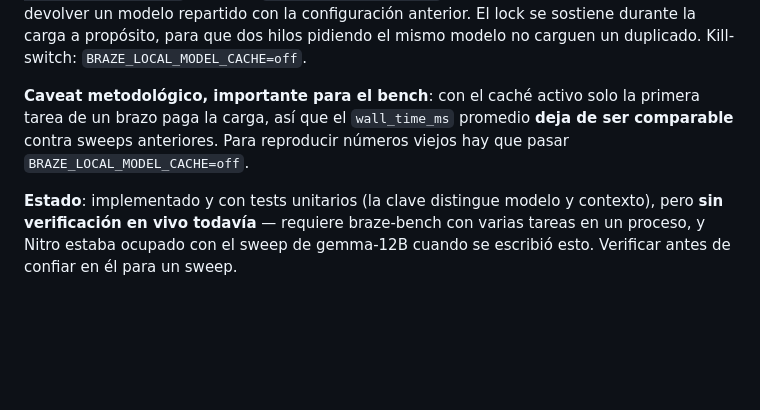
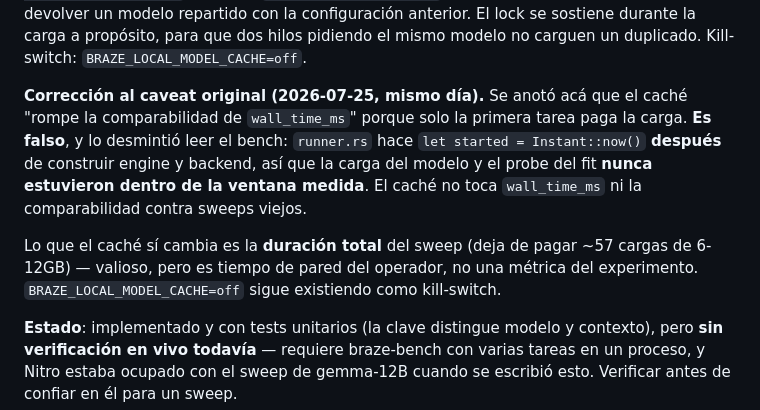
Before and after one commit to franciscoparrao/braze, a Markdown page: docs/local-backend-design-2026-07-20.md, the part around the change. Rendered like a GitHub page; blank space fills up the shorter version.

Commit message:
Doc: corregir el caveat del cache de modelo — wall_time_ms nunca incluyo la carga
Se habia anotado que el cache rompe la comparabilidad de wall_time_ms
porque solo la primera tarea paga la carga. Es falso: runner.rs arranca
el cronometro DESPUES de construir engine y backend, asi que la carga
del modelo y el probe del fit quedan fuera de la ventana medida. El
cache no afecta wall_time_ms.

Lo que si cambia es la duracion total del sweep (deja de pagar ~57
cargas de 6-12GB), que es tiempo de pared del operador, no una metrica
del experimento.

Co-Authored-By: Claude Opus 5 (1M context) <noreply@anthropic.com>

```diff
--- a/docs/local-backend-design-2026-07-20.md
+++ b/docs/local-backend-design-2026-07-20.md
@@ -471,10 +471,18 @@ un modelo repartido con la configuración anterior. El lock se sostiene durante
 la carga a propósito, para que dos hilos pidiendo el mismo modelo no carguen
 un duplicado. Kill-switch: `BRAZE_LOCAL_MODEL_CACHE=off`.
 
-**Caveat metodológico, importante para el bench**: con el caché activo solo la
-primera tarea de un brazo paga la carga, así que el `wall_time_ms` promedio
-**deja de ser comparable** contra sweeps anteriores. Para reproducir números
-viejos hay que pasar `BRAZE_LOCAL_MODEL_CACHE=off`.
+**Corrección al caveat original (2026-07-25, mismo día).** Se anotó acá que el
+caché "rompe la comparabilidad de `wall_time_ms`" porque solo la primera tarea
+paga la carga. **Es falso**, y lo desmintió leer el bench: `runner.rs` hace
+`let started = Instant::now()` **después** de construir engine y backend, así
+que la carga del modelo y el probe del fit **nunca estuvieron dentro de la
+ventana medida**. El caché no toca `wall_time_ms` ni la comparabilidad contra
+sweeps viejos.
+
+Lo que el caché sí cambia es la **duración total** del sweep (deja de pagar
+~57 cargas de 6-12GB) — valioso, pero es tiempo de pared del operador, no una
+métrica del experimento. `BRAZE_LOCAL_MODEL_CACHE=off` sigue existiendo como
+kill-switch.
 
 **Estado**: implementado y con tests unitarios (la clave distingue modelo y
 contexto), pero **sin verificación en vivo todavía** — requiere braze-bench con
```
